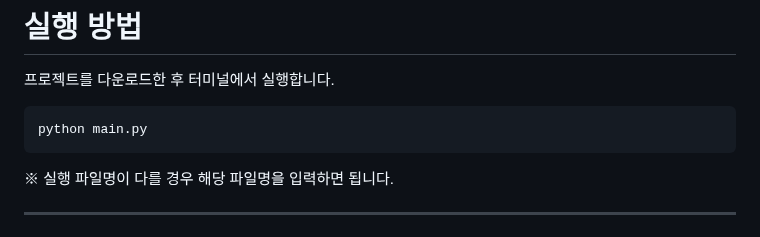
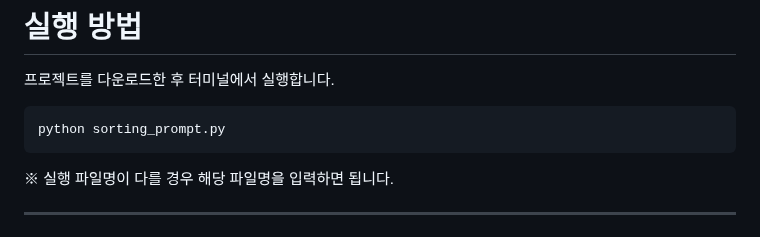
Before and after one commit to jes8765/ia-codyssey, a Markdown page: A1-1/README.md, the part around the change. Rendered like a GitHub page.

````diff
--- a/A1-1/README.md
+++ b/A1-1/README.md
@@ -30,7 +30,7 @@ Python의 기본 문법(변수, 조건문, 반복문, 함수, 클래스)을 활
 프로젝트를 다운로드한 후 터미널에서 실행합니다.
 
 ```bash
-python main.py
+python sorting_prompt.py
 ```
 
 ※ 실행 파일명이 다를 경우 해당 파일명을 입력하면 됩니다.
````
